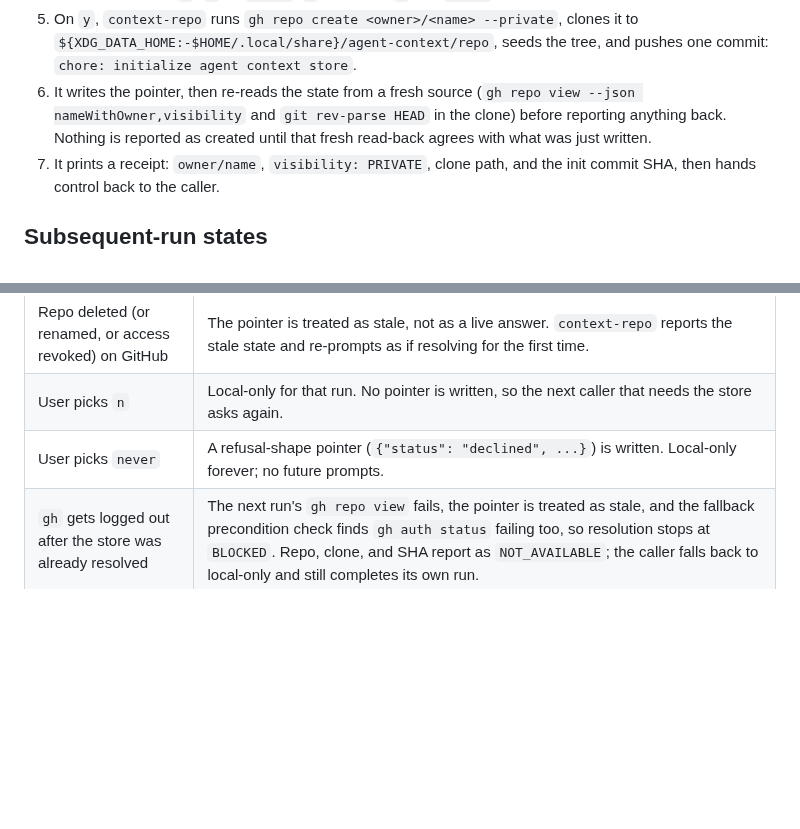
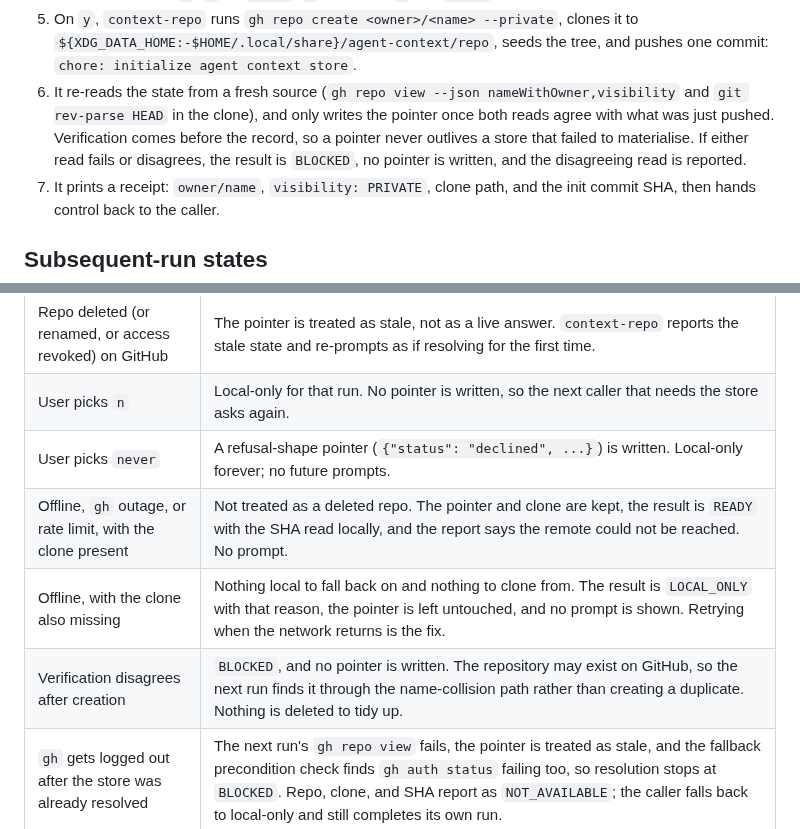
Before and after one commit to oleg-koval/agent-skills, a Markdown page: docs/agent-context-store.md, 2 parts joined by grey strips. GitHub-like rendering; blank space fills up the shorter version.

Commit message:
docs: add a one-frame card explaining the context store, and show it in the README
The three mermaid diagrams answer "what happens in which order" but a reader
skimming the README got nothing at a glance. Add a 16:9 card covering the five
resolution steps, the three skills that use the store, and the four states a run
can end in, and place it at the top of the README's shared context store section.

The card is committed as source (docs/assets/context-store-card.html) alongside
the rendered PNG, so the image can be regenerated rather than only replaced.

Rendering it caught two layout defects that no static check would: a hard
aspect-ratio plus overflow hidden made the cards paint over the state strip
whenever the copy needed another line, and three paragraphs per card did not fit
the frame at all. The frame is now a 16:9 floor rather than a clamp, so it grows
instead of overlapping itself, and each card carries two tighter lines.

Also reconciles docs/agent-context-store.md with the skill contract: its
walkthrough still said the pointer is written before verification, and its states
table was missing the offline, offline-without-a-clone, and
verification-disagreed outcomes.

```diff
--- a/docs/agent-context-store.md
+++ b/docs/agent-context-store.md
@@ -186,10 +186,12 @@ one ledger and one rendered page per shared-knowledge-artifact instance.
 5. On `y`, `context-repo` runs `gh repo create <owner>/<name> --private`, clones it
    to `${XDG_DATA_HOME:-$HOME/.local/share}/agent-context/repo`, seeds the tree, and
    pushes one commit: `chore: initialize agent context store`.
-6. It writes the pointer, then re-reads the state from a fresh source
-   (`gh repo view --json nameWithOwner,visibility` and `git rev-parse HEAD` in the
-   clone) before reporting anything back. Nothing is reported as created until that
-   fresh read-back agrees with what was just written.
+6. It re-reads the state from a fresh source (`gh repo view --json
+   nameWithOwner,visibility` and `git rev-parse HEAD` in the clone), and only writes
+   the pointer once both reads agree with what was just pushed. Verification comes
+   before the record, so a pointer never outlives a store that failed to materialise.
+   If either read fails or disagrees, the result is `BLOCKED`, no pointer is written,
+   and the disagreeing read is reported.
 7. It prints a receipt: `owner/name`, `visibility: PRIVATE`, clone path, and the
    init commit SHA, then hands control back to the caller.
 
@@ -202,6 +204,9 @@ one ledger and one rendered page per shared-knowledge-artifact instance.
 | Repo deleted (or renamed, or access revoked) on GitHub | The pointer is treated as stale, not as a live answer. `context-repo` reports the stale state and re-prompts as if resolving for the first time. |
 | User picks `n` | Local-only for that run. No pointer is written, so the next caller that needs the store asks again. |
 | User picks `never` | A refusal-shape pointer (`{"status": "declined", ...}`) is written. Local-only forever; no future prompts. |
+| Offline, `gh` outage, or rate limit, with the clone present | Not treated as a deleted repo. The pointer and clone are kept, the result is `READY` with the SHA read locally, and the report says the remote could not be reached. No prompt. |
+| Offline, with the clone also missing | Nothing local to fall back on and nothing to clone from. The result is `LOCAL_ONLY` with that reason, the pointer is left untouched, and no prompt is shown. Retrying when the network returns is the fix. |
+| Verification disagrees after creation | `BLOCKED`, and no pointer is written. The repository may exist on GitHub, so the next run finds it through the name-collision path rather than creating a duplicate. Nothing is deleted to tidy up. |
 | `gh` gets logged out after the store was already resolved | The next run's `gh repo view` fails, the pointer is treated as stale, and the fallback precondition check finds `gh auth status` failing too, so resolution stops at `BLOCKED`. Repo, clone, and SHA report as `NOT_AVAILABLE`; the caller falls back to local-only and still completes its own run. |
 
 ## Caller contract
```
Also changed, not shown: README.md (+2 -0 lines), docs/assets/context-store-card.png (added), 1 other file.
